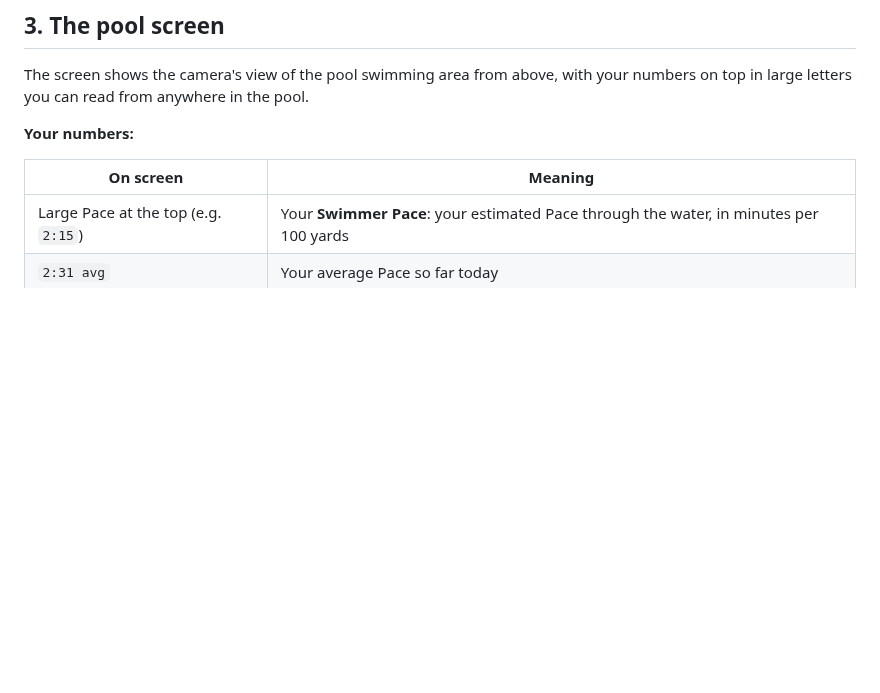
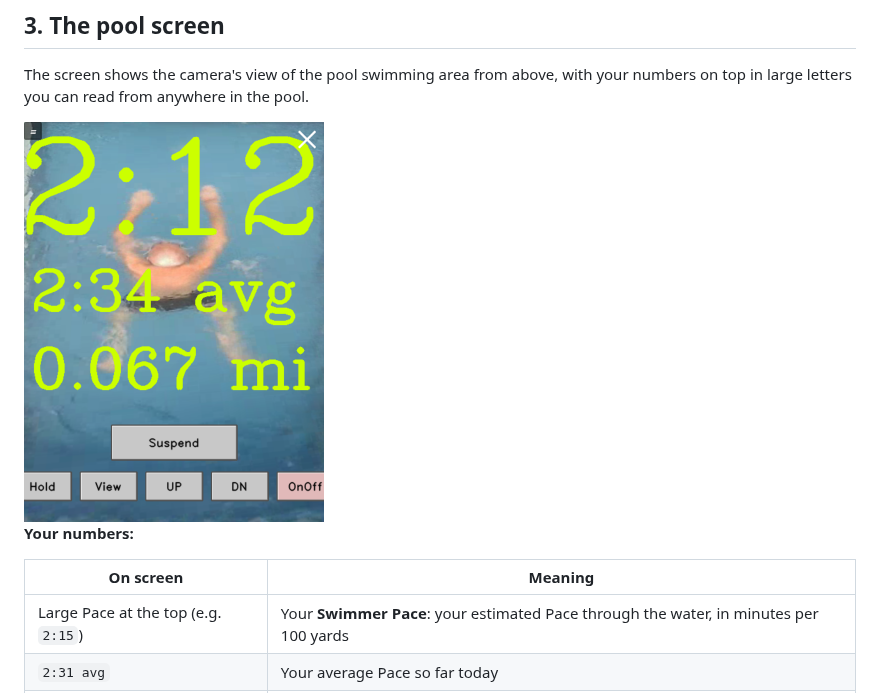
Before and after one commit to WillyAG/PoolWind, a Markdown page: docs/USER_MANUAL.md, the part around the change. Drawn GitHub-style; pictures changed too: docs/images/PoolWind_Pool_screen.png (added); blank space fills up the shorter version.

Commit message:
User manual: picture of the pool screen in section 3
Co-Authored-By: Claude Opus 5.5 <noreply@anthropic.com>

```diff
--- a/docs/USER_MANUAL.md
+++ b/docs/USER_MANUAL.md
@@ -49,6 +49,8 @@ swimmer's stick (see [Setting up a new stick](#setting-up-a-new-stick)).
 
 The screen shows the camera's view of the pool swimming area from above, with your
 numbers on top in large letters you can read from anywhere in the pool.
+
+<img src="images/PoolWind_Pool_screen.png" width="300" alt="The pool screen during a swim: the swimmer seen from above, the Pace 2:12 in large letters, 2:34 avg and 0.067 mi below it, the Suspend button, and the Hold, View, UP, DN and OnOff buttons along the bottom">
 
 **Your numbers:**
 
```
